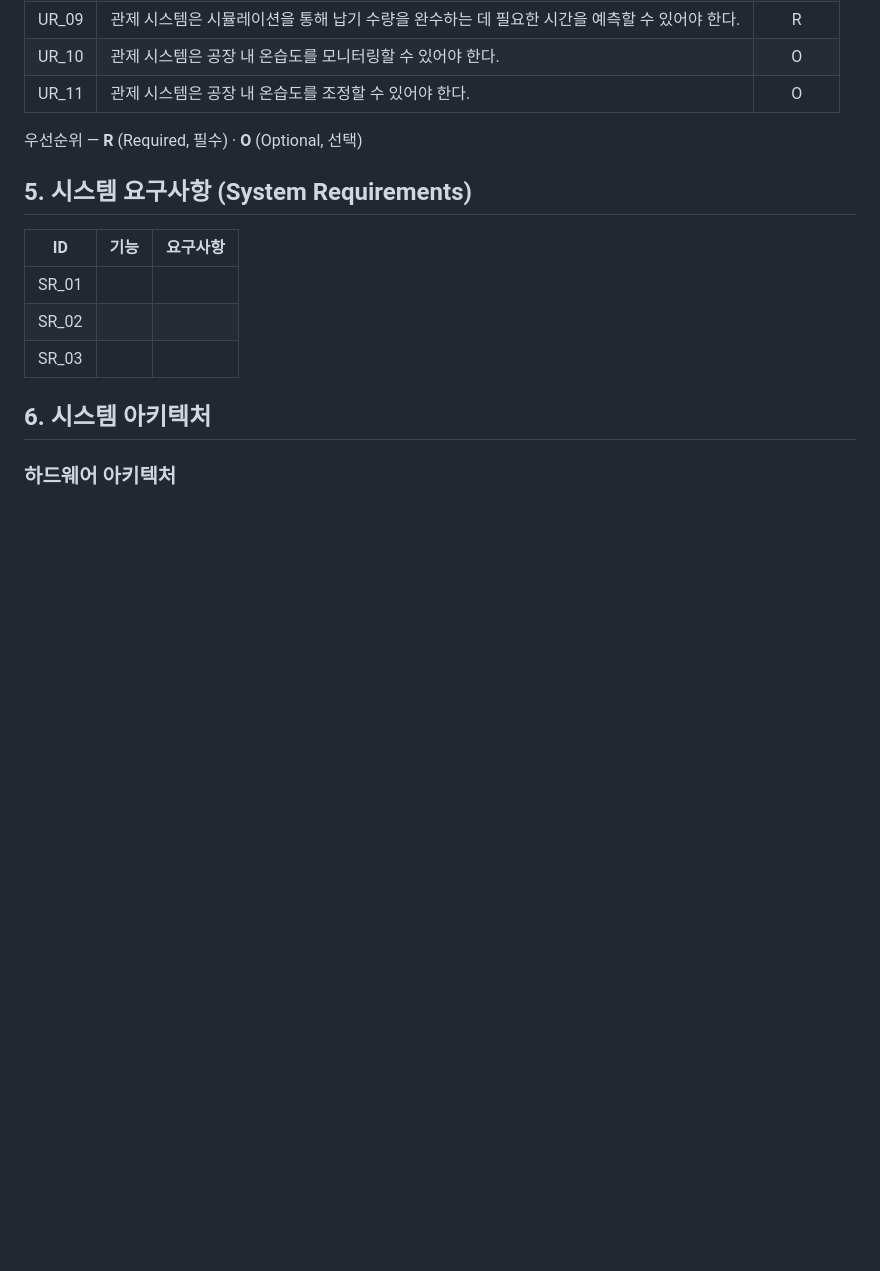
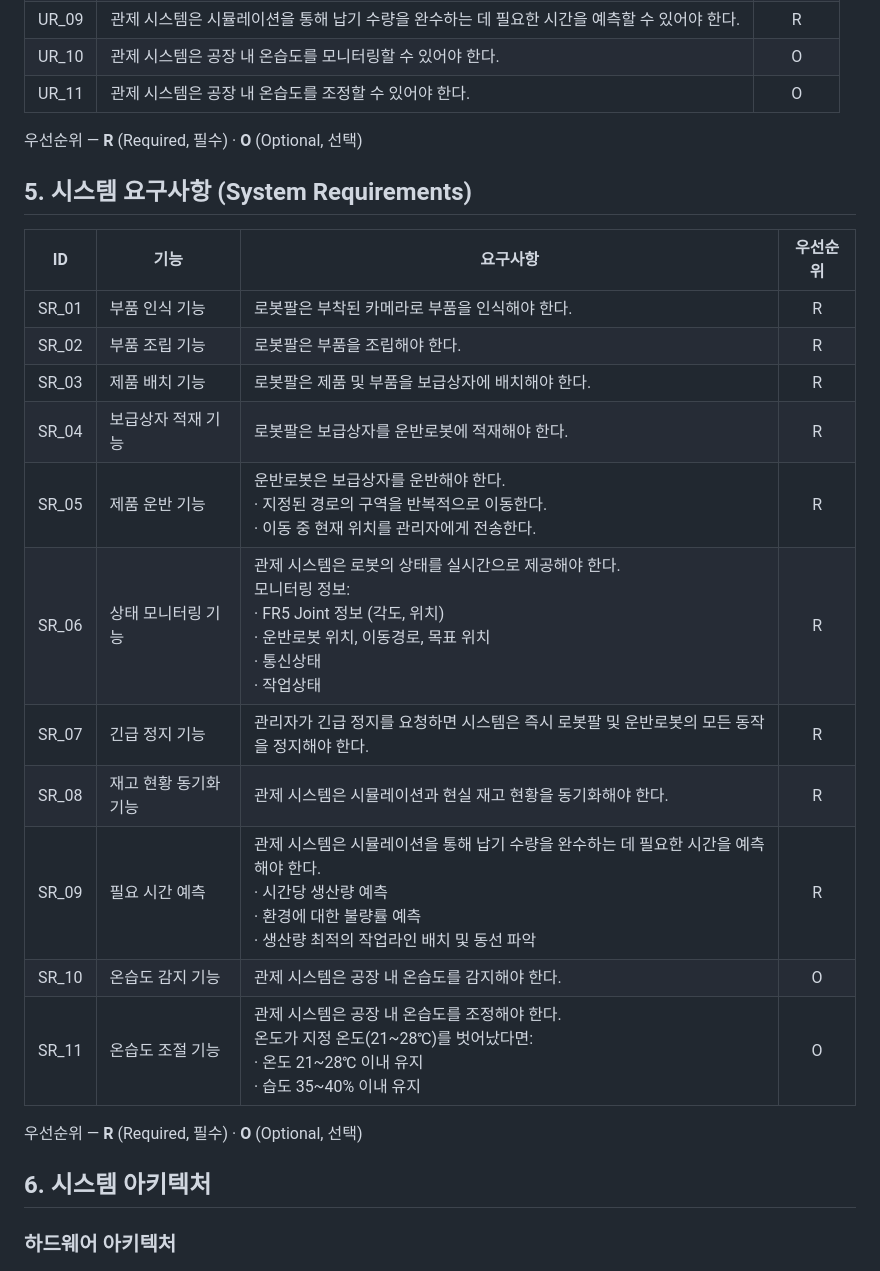
Before and after one commit to eduwing-robotics/ros2-ai-cobot-repo3, a Markdown page: README.md, the part around the change. GitHub-like rendering; blank space fills up the shorter version.

Commit message:
docs: 5. 시스템 요구사항 표를 Confluence System Requirement 로 채움
Co-Authored-By: Claude Opus 5 (1M context) <noreply@anthropic.com>

```diff
--- a/README.md
+++ b/README.md
@@ -57,11 +57,21 @@ TurtleBot3가 부품을 조립 위치로 운반하면 FR5가 SAM3 비전으로
 
 ## 5. 시스템 요구사항 (System Requirements)
 
-| ID | 기능 | 요구사항 |
-| --- | --- | --- |
-| SR_01 |  |  |
-| SR_02 |  |  |
-| SR_03 |  |  |
+| ID | 기능 | 요구사항 | 우선순위 |
+| --- | --- | --- | :---: |
+| SR_01 | 부품 인식 기능 | 로봇팔은 부착된 카메라로 부품을 인식해야 한다. | R |
+| SR_02 | 부품 조립 기능 | 로봇팔은 부품을 조립해야 한다. | R |
+| SR_03 | 제품 배치 기능 | 로봇팔은 제품 및 부품을 보급상자에 배치해야 한다. | R |
+| SR_04 | 보급상자 적재 기능 | 로봇팔은 보급상자를 운반로봇에 적재해야 한다. | R |
+| SR_05 | 제품 운반 기능 | 운반로봇은 보급상자를 운반해야 한다.<br>· 지정된 경로의 구역을 반복적으로 이동한다.<br>· 이동 중 현재 위치를 관리자에게 전송한다. | R |
+| SR_06 | 상태 모니터링 기능 | 관제 시스템은 로봇의 상태를 실시간으로 제공해야 한다.<br>모니터링 정보:<br>· FR5 Joint 정보 (각도, 위치)<br>· 운반로봇 위치, 이동경로, 목표 위치<br>· 통신상태<br>· 작업상태 | R |
+| SR_07 | 긴급 정지 기능 | 관리자가 긴급 정지를 요청하면 시스템은 즉시 로봇팔 및 운반로봇의 모든 동작을 정지해야 한다. | R |
+| SR_08 | 재고 현황 동기화 기능 | 관제 시스템은 시뮬레이션과 현실 재고 현황을 동기화해야 한다. | R |
+| SR_09 | 필요 시간 예측 | 관제 시스템은 시뮬레이션을 통해 납기 수량을 완수하는 데 필요한 시간을 예측해야 한다.<br>· 시간당 생산량 예측<br>· 환경에 대한 불량률 예측<br>· 생산량 최적의 작업라인 배치 및 동선 파악 | R |
+| SR_10 | 온습도 감지 기능 | 관제 시스템은 공장 내 온습도를 감지해야 한다. | O |
+| SR_11 | 온습도 조절 기능 | 관제 시스템은 공장 내 온습도를 조정해야 한다.<br>온도가 지정 온도(21~28℃)를 벗어났다면:<br>· 온도 21~28℃ 이내 유지<br>· 습도 35~40% 이내 유지 | O |
+
+우선순위 — **R** (Required, 필수) · **O** (Optional, 선택)
 
 ## 6. 시스템 아키텍처
 
```
